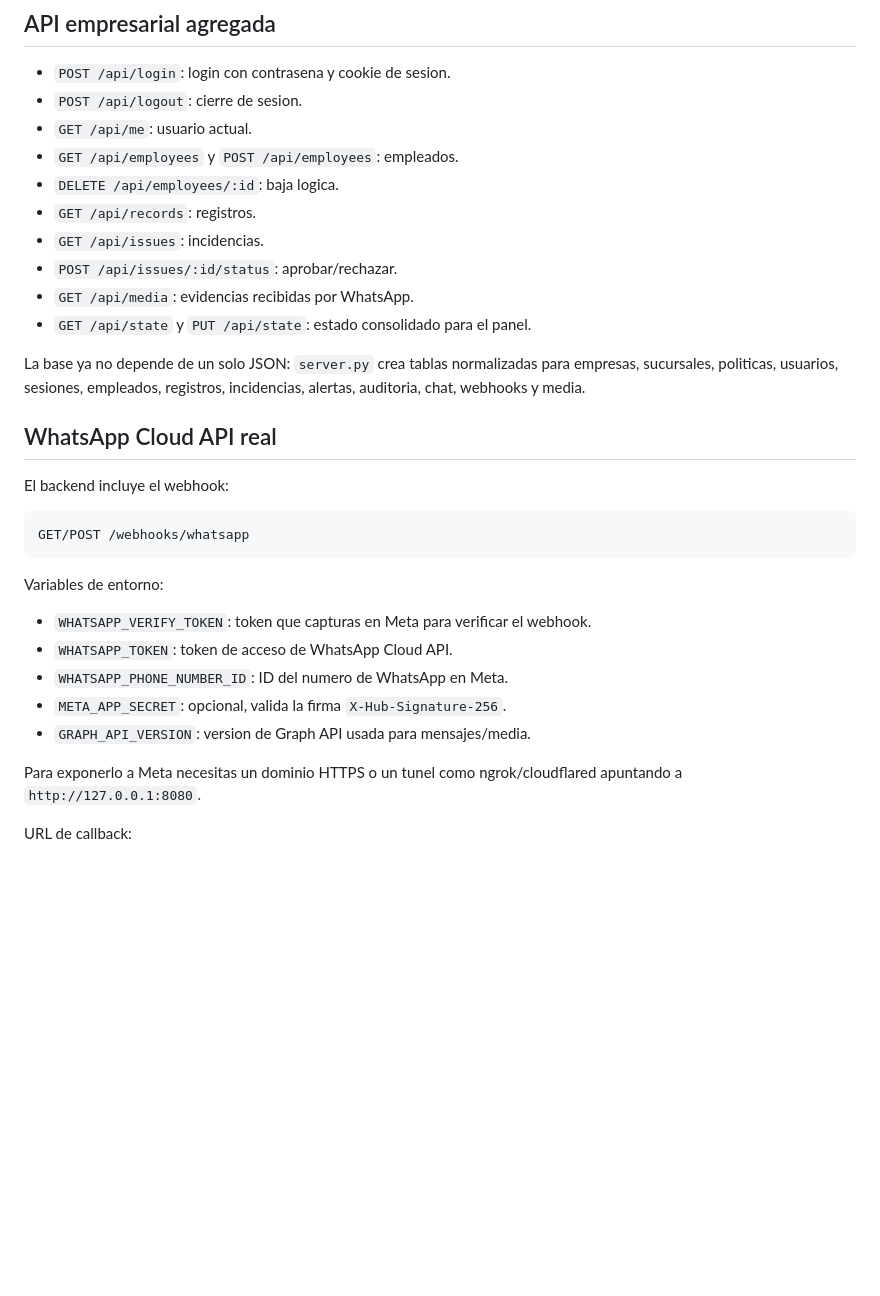
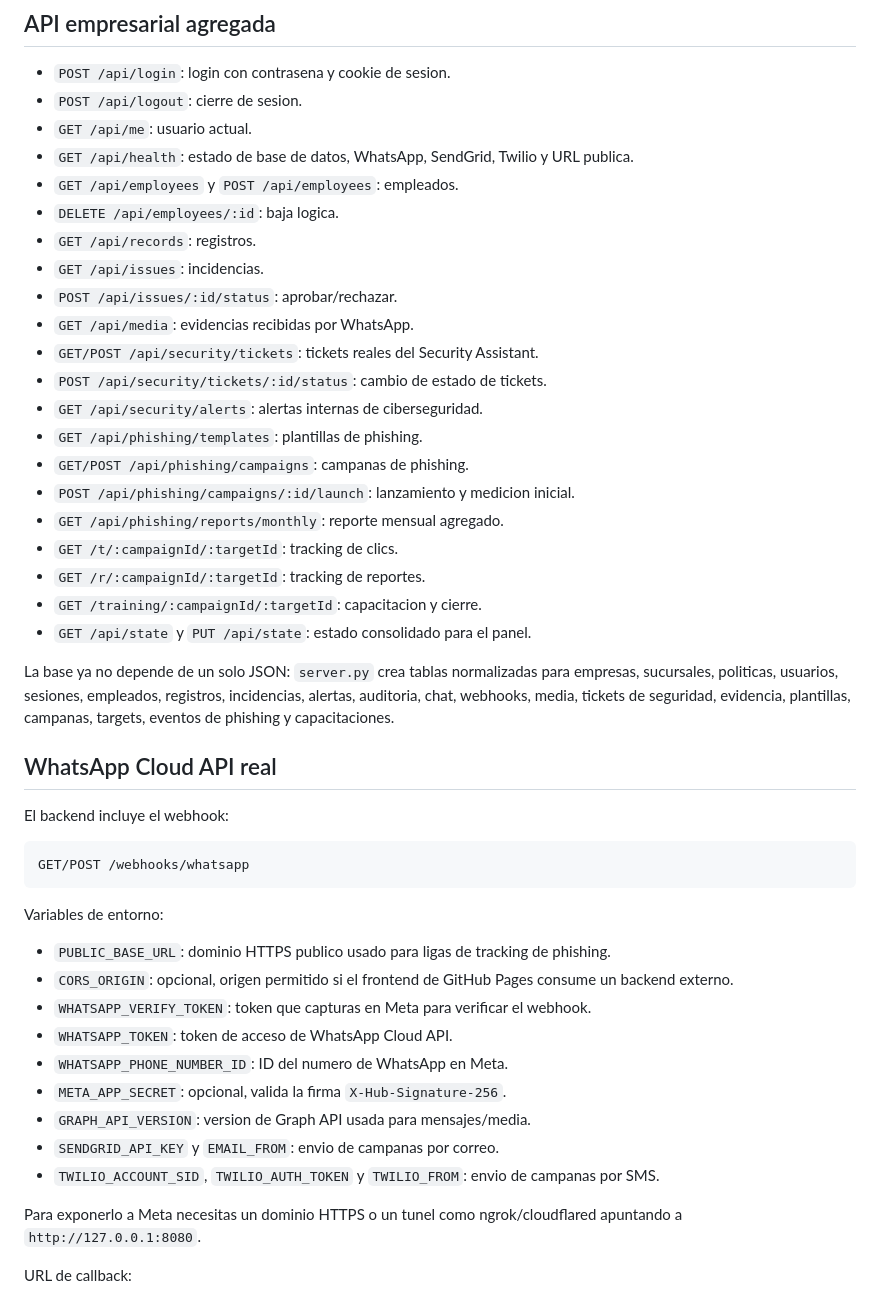
Before and after one commit to DrDavid31/doguiwhatsapp, a Markdown page: README.md, the part around one of its changes. Drawn GitHub-style; blank space fills up the shorter version.

```diff
--- a/README.md
+++ b/README.md
@@ -81,15 +81,26 @@ admin123
 - `POST /api/login`: login con contrasena y cookie de sesion.
 - `POST /api/logout`: cierre de sesion.
 - `GET /api/me`: usuario actual.
+- `GET /api/health`: estado de base de datos, WhatsApp, SendGrid, Twilio y URL publica.
 - `GET /api/employees` y `POST /api/employees`: empleados.
 - `DELETE /api/employees/:id`: baja logica.
 - `GET /api/records`: registros.
 - `GET /api/issues`: incidencias.
 - `POST /api/issues/:id/status`: aprobar/rechazar.
 - `GET /api/media`: evidencias recibidas por WhatsApp.
+- `GET/POST /api/security/tickets`: tickets reales del Security Assistant.
+- `POST /api/security/tickets/:id/status`: cambio de estado de tickets.
+- `GET /api/security/alerts`: alertas internas de ciberseguridad.
+- `GET /api/phishing/templates`: plantillas de phishing.
+- `GET/POST /api/phishing/campaigns`: campanas de phishing.
+- `POST /api/phishing/campaigns/:id/launch`: lanzamiento y medicion inicial.
+- `GET /api/phishing/reports/monthly`: reporte mensual agregado.
+- `GET /t/:campaignId/:targetId`: tracking de clics.
+- `GET /r/:campaignId/:targetId`: tracking de reportes.
+- `GET /training/:campaignId/:targetId`: capacitacion y cierre.
 - `GET /api/state` y `PUT /api/state`: estado consolidado para el panel.
 
-La base ya no depende de un solo JSON: `server.py` crea tablas normalizadas para empresas, sucursales, politicas, usuarios, sesiones, empleados, registros, incidencias, alertas, auditoria, chat, webhooks y media.
+La base ya no depende de un solo JSON: `server.py` crea tablas normalizadas para empresas, sucursales, politicas, usuarios, sesiones, empleados, registros, incidencias, alertas, auditoria, chat, webhooks, media, tickets de seguridad, evidencia, plantillas, campanas, targets, eventos de phishing y capacitaciones.
 
 ## WhatsApp Cloud API real
 
@@ -101,11 +112,15 @@ GET/POST /webhooks/whatsapp
 
 Variables de entorno:
 
+- `PUBLIC_BASE_URL`: dominio HTTPS publico usado para ligas de tracking de phishing.
+- `CORS_ORIGIN`: opcional, origen permitido si el frontend de GitHub Pages consume un backend externo.
 - `WHATSAPP_VERIFY_TOKEN`: token que capturas en Meta para verificar el webhook.
 - `WHATSAPP_TOKEN`: token de acceso de WhatsApp Cloud API.
 - `WHATSAPP_PHONE_NUMBER_ID`: ID del numero de WhatsApp en Meta.
 - `META_APP_SECRET`: opcional, valida la firma `X-Hub-Signature-256`.
 - `GRAPH_API_VERSION`: version de Graph API usada para mensajes/media.
+- `SENDGRID_API_KEY` y `EMAIL_FROM`: envio de campanas por correo.
+- `TWILIO_ACCOUNT_SID`, `TWILIO_AUTH_TOKEN` y `TWILIO_FROM`: envio de campanas por SMS.
 
 Para exponerlo a Meta necesitas un dominio HTTPS o un tunel como ngrok/cloudflared apuntando a `http://127.0.0.1:8080`.
 
```
Also changed, not shown: other parts of README.md (+31 -5 lines).
